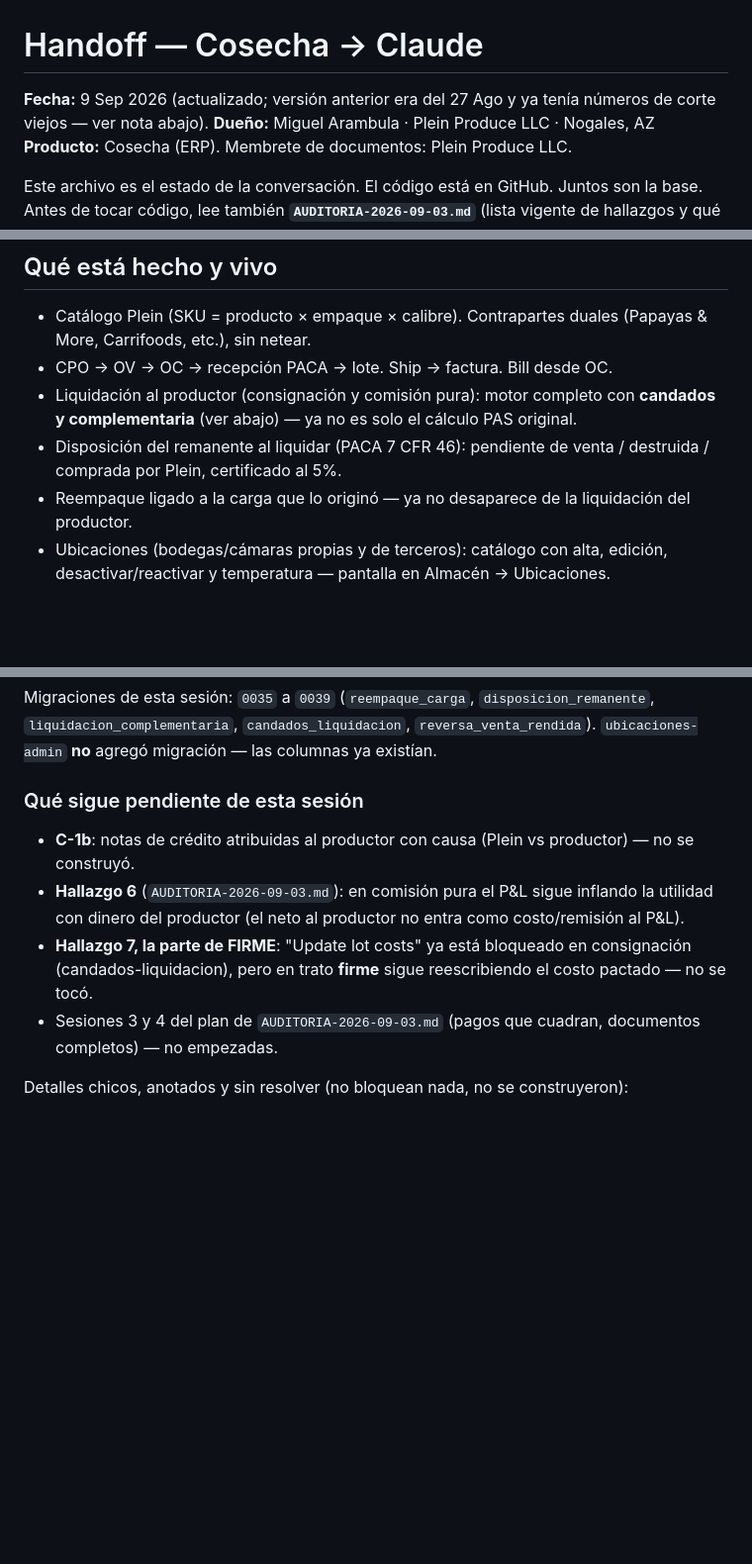
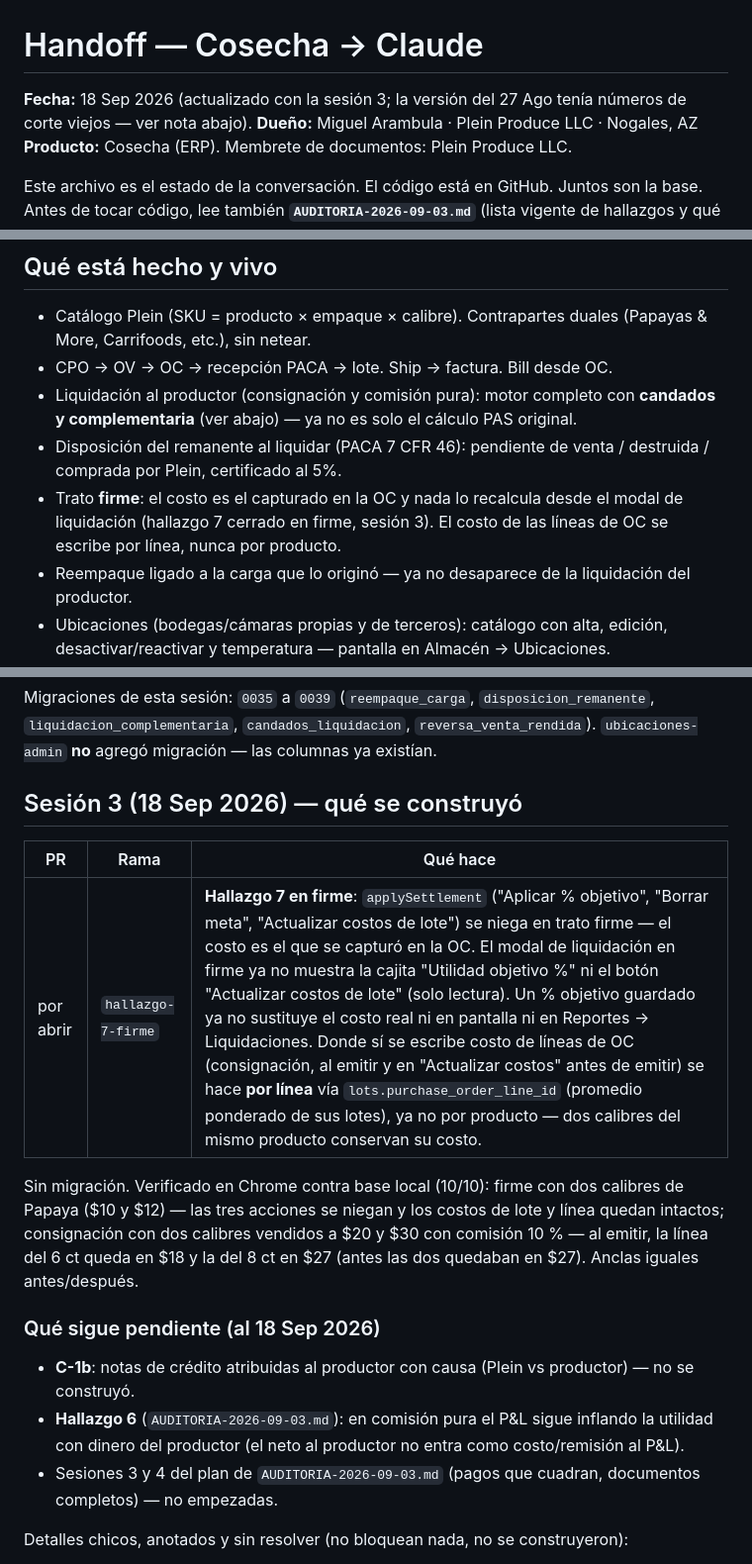
Before and after one commit to mickyarambula/cosecha, a Markdown page: HANDOFF.md, 3 parts joined by grey strips. Shown at 99% size. Drawn GitHub-style; blank space fills up the shorter version.

Commit message:
Documentos al día con la sesión 3 (hallazgo 7 en firme)
HANDOFF: sección "Sesión 3", pendientes al 18 Sep sin el hallazgo 7.
AUDITORIA: hallazgo 7 marcado ✅ RESUELTO con lo verificado y el arreglo;
avance del Área de mejora #1.

Co-Authored-By: Claude Fable 5.1 <noreply@anthropic.com>
Claude-Session: https://claude.ai/code/session_01HmNvTkw257HHaTK64U6zEo

```diff
--- a/HANDOFF.md
+++ b/HANDOFF.md
@@ -1,6 +1,6 @@
 # Handoff — Cosecha → Claude
 
-**Fecha:** 9 Sep 2026 (actualizado; versión anterior era del 27 Ago y ya tenía números de corte viejos — ver nota abajo).
+**Fecha:** 18 Sep 2026 (actualizado con la sesión 3; la versión del 27 Ago tenía números de corte viejos — ver nota abajo).
 **Dueño:** Miguel Arambula · Plein Produce LLC · Nogales, AZ
 **Producto:** Cosecha (ERP). Membrete de documentos: Plein Produce LLC.
 
@@ -33,6 +33,7 @@ Repo privado: Claude Code necesita GitHub login de `mickyarambula`.
 - CPO → OV → OC → recepción PACA → lote. Ship → factura. Bill desde OC.
 - Liquidación al productor (consignación y comisión pura): motor completo con **candados y complementaria** (ver abajo) — ya no es solo el cálculo PAS original.
 - Disposición del remanente al liquidar (PACA 7 CFR 46): pendiente de venta / destruida / comprada por Plein, certificado al 5%.
+- Trato **firme**: el costo es el capturado en la OC y nada lo recalcula desde el modal de liquidación (hallazgo 7 cerrado en firme, sesión 3). El costo de las líneas de OC se escribe por línea, nunca por producto.
 - Reempaque ligado a la carga que lo originó — ya no desaparece de la liquidación del productor.
 - Ubicaciones (bodegas/cámaras propias y de terceros): catálogo con alta, edición, desactivar/reactivar y temperatura — pantalla en Almacén → Ubicaciones.
 - CxC / CxP / gastos / tesorería / conciliación Chase / P&L / Balance / trial.
@@ -87,11 +88,18 @@ Después de `AUDITORIA-2026-09-03.md`, el trabajo se enfocó en su "Área de mej
 
 Migraciones de esta sesión: `0035` a `0039` (`reempaque_carga`, `disposicion_remanente`, `liquidacion_complementaria`, `candados_liquidacion`, `reversa_venta_rendida`). `ubicaciones-admin` **no** agregó migración — las columnas ya existían.
 
-### Qué sigue pendiente de esta sesión
+## Sesión 3 (18 Sep 2026) — qué se construyó
+
+| PR | Rama | Qué hace |
+|---|---|---|
+| por abrir | `hallazgo-7-firme` | **Hallazgo 7 en firme**: `applySettlement` ("Aplicar % objetivo", "Borrar meta", "Actualizar costos de lote") se niega en trato firme — el costo es el que se capturó en la OC. El modal de liquidación en firme ya no muestra la cajita "Utilidad objetivo %" ni el botón "Actualizar costos de lote" (solo lectura). Un % objetivo guardado ya no sustituye el costo real ni en pantalla ni en Reportes → Liquidaciones. Donde sí se escribe costo de líneas de OC (consignación, al emitir y en "Actualizar costos" antes de emitir) se hace **por línea** vía `lots.purchase_order_line_id` (promedio ponderado de sus lotes), ya no por producto — dos calibres del mismo producto conservan su costo. |
+
+Sin migración. Verificado en Chrome contra base local (10/10): firme con dos calibres de Papaya ($10 y $12) — las tres acciones se niegan y los costos de lote y línea quedan intactos; consignación con dos calibres vendidos a $20 y $30 con comisión 10 % — al emitir, la línea del 6 ct queda en $18 y la del 8 ct en $27 (antes las dos quedaban en $27). Anclas iguales antes/después.
+
+### Qué sigue pendiente (al 18 Sep 2026)
 
 - **C-1b**: notas de crédito atribuidas al productor con causa (Plein vs productor) — no se construyó.
 - **Hallazgo 6** (`AUDITORIA-2026-09-03.md`): en comisión pura el P&L sigue inflando la utilidad con dinero del productor (el neto al productor no entra como costo/remisión al P&L).
-- **Hallazgo 7, la parte de FIRME**: "Update lot costs" ya está bloqueado en consignación (candados-liquidacion), pero en trato **firme** sigue reescribiendo el costo pactado — no se tocó.
 - Sesiones 3 y 4 del plan de `AUDITORIA-2026-09-03.md` (pagos que cuadran, documentos completos) — no empezadas.
 
 Detalles chicos, anotados y sin resolver (no bloquean nada, no se construyeron):
```
Also changed, not shown: AUDITORIA-2026-09-03.md (+5 -1 lines).
